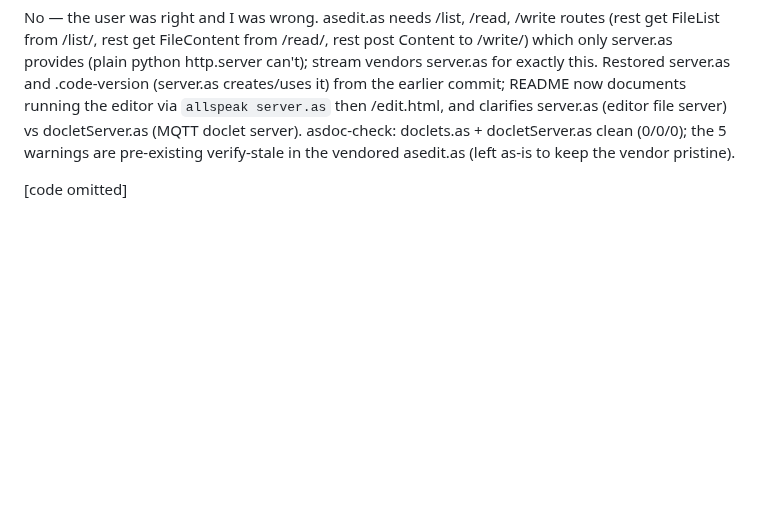
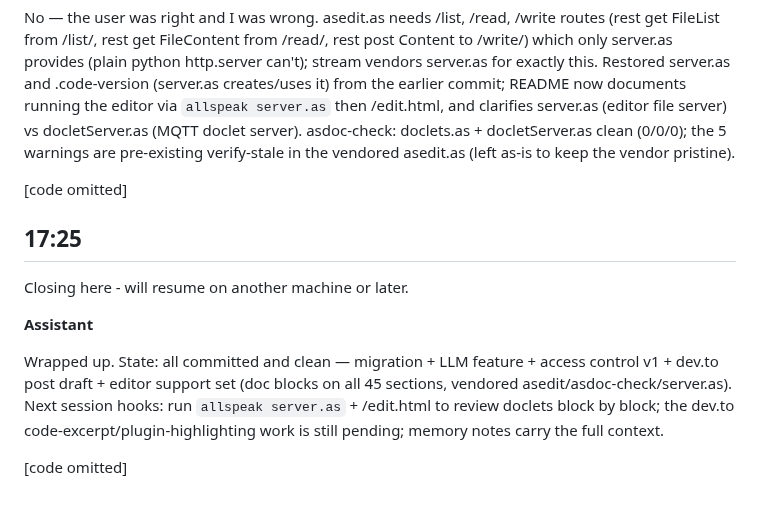
Before and after one commit to easycoder/doclets, a Markdown page: conversation/002.md, the part around the change. Drawn GitHub-style; blank space fills up the shorter version.

```diff
--- a/conversation/002.md
+++ b/conversation/002.md
@@ -235,3 +235,13 @@ I was under the impression that server.as is needed to serve edit.html. Am I mis
 No — the user was right and I was wrong. asedit.as needs /list, /read, /write routes (rest get FileList from /list/, rest get FileContent from /read/, rest post Content to /write/) which only server.as provides (plain python http.server can't); stream vendors server.as for exactly this. Restored server.as and .code-version (server.as creates/uses it) from the earlier commit; README now documents running the editor via `allspeak server.as` then /edit.html, and clarifies server.as (editor file server) vs docletServer.as (MQTT doclet server). asdoc-check: doclets.as + docletServer.as clean (0/0/0); the 5 warnings are pre-existing verify-stale in the vendored asedit.as (left as-is to keep the vendor pristine).
 
 [code omitted]
+
+## 17:25
+
+Closing here - will resume on another machine or later.
+
+**Assistant**
+
+Wrapped up. State: all committed and clean — migration + LLM feature + access control v1 + dev.to post draft + editor support set (doc blocks on all 45 sections, vendored asedit/asdoc-check/server.as). Next session hooks: run `allspeak server.as` + /edit.html to review doclets block by block; the dev.to code-excerpt/plugin-highlighting work is still pending; memory notes carry the full context.
+
+[code omitted]
```
